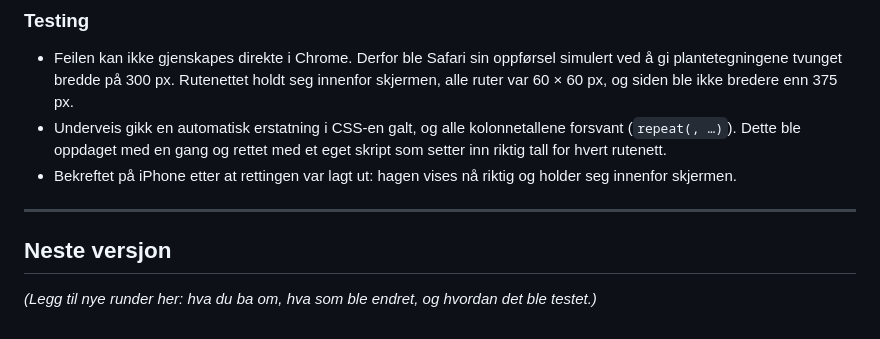
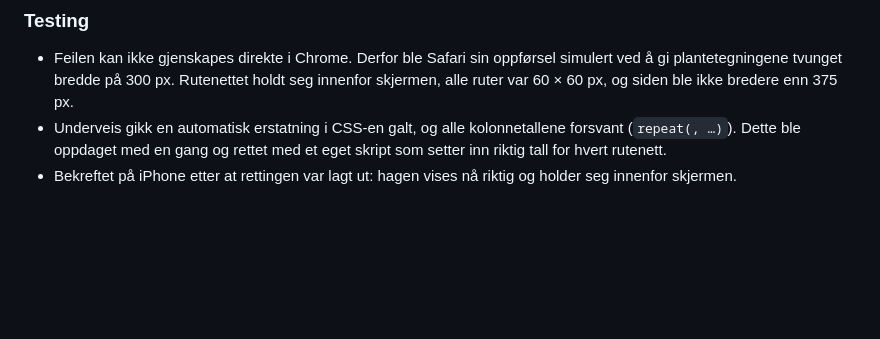
Before and after one commit to fadumo03/balanse, a Markdown page: dokumentasjon/utviklingslogg.md, the part around the change. GitHub-like rendering; blank space fills up the shorter version.

Commit message:
Utviklingslogg: fjern malen for neste versjon
Co-Authored-By: Claude Opus 5.5 <noreply@anthropic.com>

```diff
--- a/dokumentasjon/utviklingslogg.md
+++ b/dokumentasjon/utviklingslogg.md
@@ -545,9 +545,3 @@ Chrome, som ble brukt under testingen, viser dette riktig, og derfor ble ikke fe
 - Underveis gikk en automatisk erstatning i CSS-en galt, og alle kolonnetallene forsvant (`repeat(, …)`). Dette ble oppdaget med en gang
   og rettet med et eget skript som setter inn riktig tall for hvert rutenett.
 - Bekreftet på iPhone etter at rettingen var lagt ut: hagen vises nå riktig og holder seg innenfor skjermen.
-
----
-
-## Neste versjon
-
-*(Legg til nye runder her: hva du ba om, hva som ble endret, og hvordan det ble testet.)*
```
